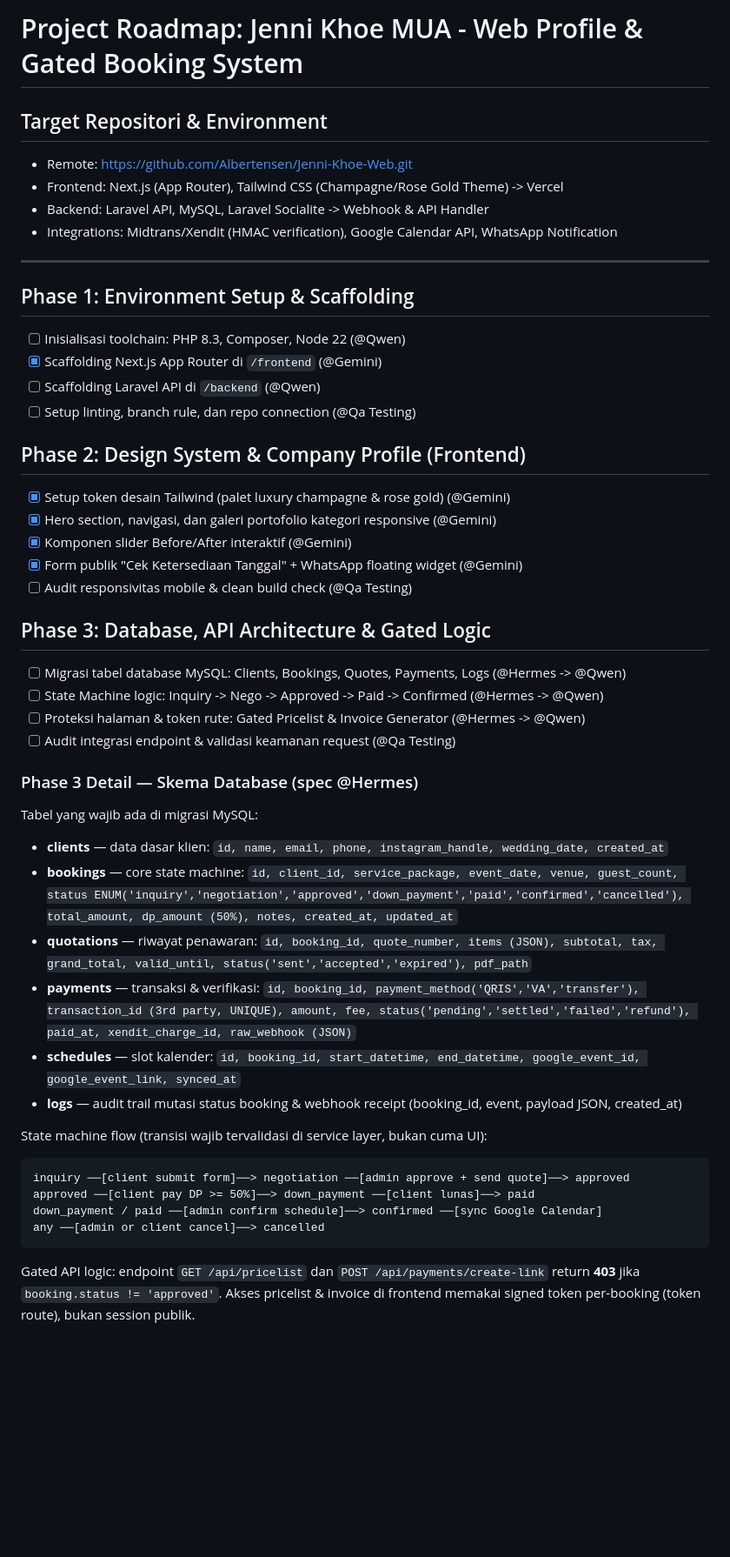
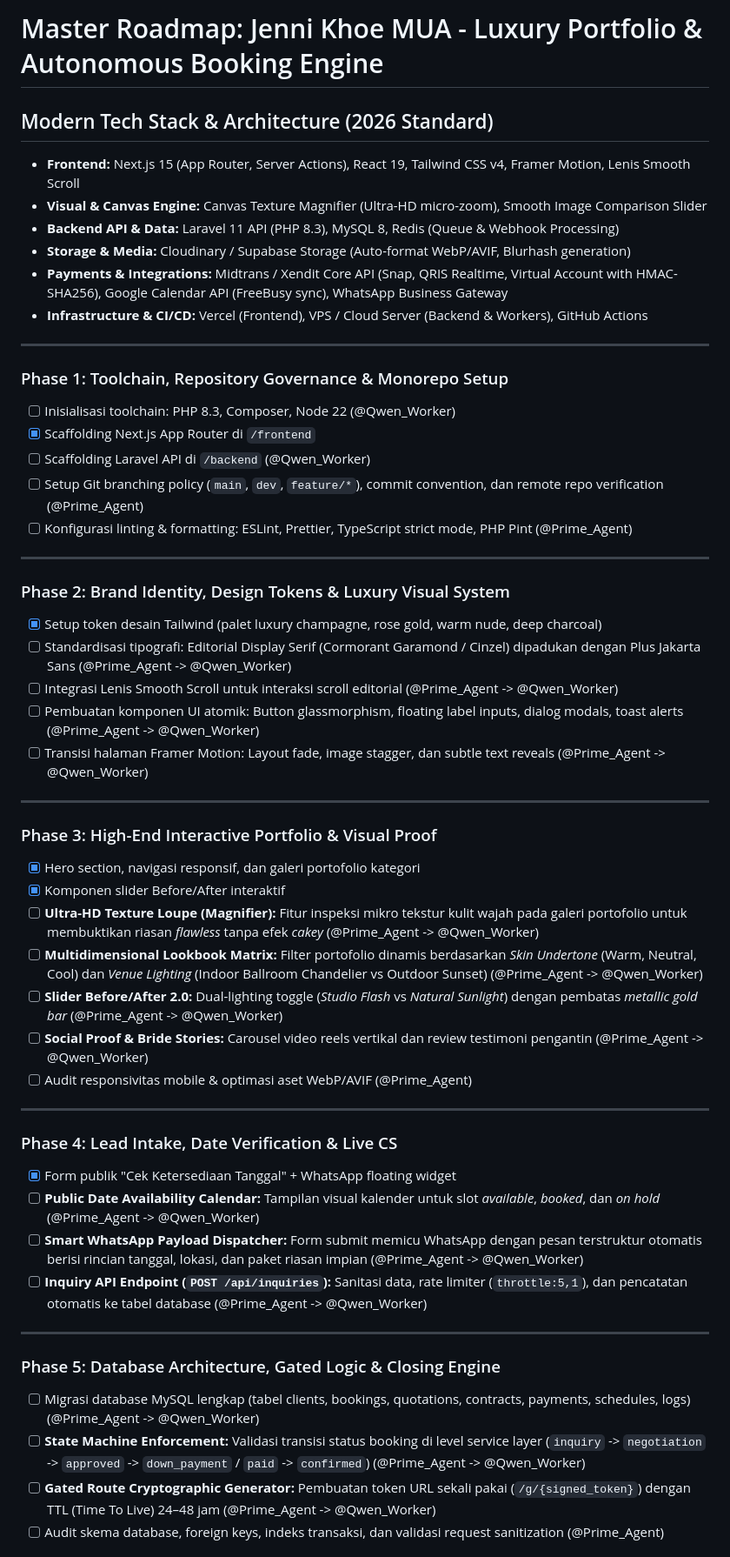
Before and after one commit to Albertensen/Jenni-Khoe-Web, a Markdown page: docs/ROADMAP.md, the part around one of its changes. Shown at 87% size. Drawn GitHub-style; blank space fills up the shorter version.

````diff
--- a/docs/ROADMAP.md
+++ b/docs/ROADMAP.md
@@ -1,51 +1,55 @@
-# Project Roadmap: Jenni Khoe MUA - Web Profile & Gated Booking System
+# Master Roadmap: Jenni Khoe MUA - Luxury Portfolio & Autonomous Booking Engine
 
-## Target Repositori & Environment
-- Remote: https://github.com/Albertensen/Jenni-Khoe-Web.git
-- Frontend: Next.js (App Router), Tailwind CSS (Champagne/Rose Gold Theme) -> Vercel
-- Backend: Laravel API, MySQL, Laravel Socialite -> Webhook & API Handler
-- Integrations: Midtrans/Xendit (HMAC verification), Google Calendar API, WhatsApp Notification
+## Modern Tech Stack & Architecture (2026 Standard)
+- **Frontend:** Next.js 15 (App Router, Server Actions), React 19, Tailwind CSS v4, Framer Motion, Lenis Smooth Scroll
+- **Visual & Canvas Engine:** Canvas Texture Magnifier (Ultra-HD micro-zoom), Smooth Image Comparison Slider
+- **Backend API & Data:** Laravel 11 API (PHP 8.3), MySQL 8, Redis (Queue & Webhook Processing)
+- **Storage & Media:** Cloudinary / Supabase Storage (Auto-format WebP/AVIF, Blurhash generation)
+- **Payments & Integrations:** Midtrans / Xendit Core API (Snap, QRIS Realtime, Virtual Account with HMAC-SHA256), Google Calendar API (FreeBusy sync), WhatsApp Business Gateway
+- **Infrastructure & CI/CD:** Vercel (Frontend), VPS / Cloud Server (Backend & Workers), GitHub Actions
 
 ---
 
-## Phase 1: Environment Setup & Scaffolding
-- [ ] Inisialisasi toolchain: PHP 8.3, Composer, Node 22 (@Qwen)
-- [x] Scaffolding Next.js App Router di `/frontend` (@Gemini)
-- [ ] Scaffolding Laravel API di `/backend` (@Qwen)
-- [ ] Setup linting, branch rule, dan repo connection (@Qa Testing)
+### Phase 1: Toolchain, Repository Governance & Monorepo Setup
+- [ ] Inisialisasi toolchain: PHP 8.3, Composer, Node 22 (@Qwen_Worker)
+- [x] Scaffolding Next.js App Router di `/frontend`
+- [ ] Scaffolding Laravel API di `/backend` (@Qwen_Worker)
+- [ ] Setup Git branching policy (`main`, `dev`, `feature/*`), commit convention, dan remote repo verification (@Prime_Agent)
+- [ ] Konfigurasi linting & formatting: ESLint, Prettier, TypeScript strict mode, PHP Pint (@Prime_Agent)
 
-## Phase 2: Design System & Company Profile (Frontend)
-- [x] Setup token desain Tailwind (palet luxury champagne & rose gold) (@Gemini)
-- [x] Hero section, navigasi, dan galeri portofolio kategori responsive (@Gemini)
-- [x] Komponen slider Before/After interaktif (@Gemini)
-- [x] Form publik "Cek Ketersediaan Tanggal" + WhatsApp floating widget (@Gemini)
-- [ ] Audit responsivitas mobile & clean build check (@Qa Testing)
+---
 
-## Phase 3: Database, API Architecture & Gated Logic
-- [ ] Migrasi tabel database MySQL: Clients, Bookings, Quotes, Payments, Logs (@Hermes -> @Qwen)
-- [ ] State Machine logic: Inquiry -> Nego -> Approved -> Paid -> Confirmed (@Hermes -> @Qwen)
-- [ ] Proteksi halaman & token rute: Gated Pricelist & Invoice Generator (@Hermes -> @Qwen)
-- [ ] Audit integrasi endpoint & validasi keamanan request (@Qa Testing)
+### Phase 2: Brand Identity, Design Tokens & Luxury Visual System
+- [x] Setup token desain Tailwind (palet luxury champagne, rose gold, warm nude, deep charcoal)
+- [ ] Standardisasi tipografi: Editorial Display Serif (Cormorant Garamond / Cinzel) dipadukan dengan Plus Jakarta Sans (@Prime_Agent -> @Qwen_Worker)
+- [ ] Integrasi Lenis Smooth Scroll untuk interaksi scroll editorial (@Prime_Agent -> @Qwen_Worker)
+- [ ] Pembuatan komponen UI atomik: Button glassmorphism, floating label inputs, dialog modals, toast alerts (@Prime_Agent -> @Qwen_Worker)
+- [ ] Transisi halaman Framer Motion: Layout fade, image stagger, dan subtle text reveals (@Prime_Agent -> @Qwen_Worker)
 
-### Phase 3 Detail — Skema Database (spec @Hermes)
+---
 
-Tabel yang wajib ada di migrasi MySQL:
+### Phase 3: High-End Interactive Portfolio & Visual Proof
+- [x] Hero section, navigasi responsif, dan galeri portofolio kategori
+- [x] Komponen slider Before/After interaktif
+- [ ] **Ultra-HD Texture Loupe (Magnifier):** Fitur inspeksi mikro tekstur kulit wajah pada galeri portofolio untuk membuktikan riasan *flawless* tanpa efek *cakey* (@Prime_Agent -> @Qwen_Worker)
+- [ ] **Multidimensional Lookbook Matrix:** Filter portofolio dinamis berdasarkan *Skin Undertone* (Warm, Neutral, Cool) dan *Venue Lighting* (Indoor Ballroom Chandelier vs Outdoor Sunset) (@Prime_Agent -> @Qwen_Worker)
+- [ ] **Slider Before/After 2.0:** Dual-lighting toggle (*Studio Flash* vs *Natural Sunlight*) dengan pembatas *metallic gold bar* (@Prime_Agent -> @Qwen_Worker)
+- [ ] **Social Proof & Bride Stories:** Carousel video reels vertikal dan review testimoni pengantin (@Prime_Agent -> @Qwen_Worker)
+- [ ] Audit responsivitas mobile & optimasi aset WebP/AVIF (@Prime_Agent)
 
-- **clients** — data dasar klien: `id, name, email, phone, instagram_handle, wedding_date, created_at`
-- **bookings** — core state machine: `id, client_id, service_package, event_date, venue, guest_count, status ENUM('inquiry','negotiation','approved','down_payment','paid','confirmed','cancelled'), total_amount, dp_amount (50%), notes, created_at, updated_at`
-- **quotations** — riwayat penawaran: `id, booking_id, quote_number, items (JSON), subtotal, tax, grand_total, valid_until, status('sent','accepted','expired'), pdf_path`
-- **payments** — transaksi & verifikasi: `id, booking_id, payment_method('QRIS','VA','transfer'), transaction_id (3rd party, UNIQUE), amount, fee, status('pending','settled','failed','refund'), paid_at, xendit_charge_id, raw_webhook (JSON)`
-- **schedules** — slot kalender: `id, booking_id, start_datetime, end_datetime, google_event_id, google_event_link, synced_at`
-- **logs** — audit trail mutasi status booking & webhook receipt (booking_id, event, payload JSON, created_at)
+---
 
-State machine flow (transisi wajib tervalidasi di service layer, bukan cuma UI):
+### Phase 4: Lead Intake, Date Verification & Live CS
+- [x] Form publik "Cek Ketersediaan Tanggal" + WhatsApp floating widget
+- [ ] **Public Date Availability Calendar:** Tampilan visual kalender untuk slot *available*, *booked*, dan *on hold* (@Prime_Agent -> @Qwen_Worker)
+- [ ] **Smart WhatsApp Payload Dispatcher:** Form submit memicu WhatsApp dengan pesan terstruktur otomatis berisi rincian tanggal, lokasi, dan paket riasan impian (@Prime_Agent -> @Qwen_Worker)
+- [ ] **Inquiry API Endpoint (`POST /api/inquiries`):** Sanitasi data, rate limiter (`throttle:5,1`), dan pencatatan otomatis ke tabel database (@Prime_Agent -> @Qwen_Worker)
 
-```
-inquiry ──[client submit form]──> negotiation ──[admin approve + send quote]──> approved
-approved ──[client pay DP >= 50%]──> down_payment ──[client lunas]──> paid
-down_payment / paid ──[admin confirm schedule]──> confirmed ──[sync Google Calendar]
-any ──[admin or client cancel]──> cancelled
-```
+---
 
-Gated API logic: endpoint `GET /api/pricelist` dan `POST /api/payments/create-link` return **403** jika `booking.status != 'approved'`. Akses pricelist & invoice di frontend memakai signed token per-booking (token route), bukan session publik.
+### Phase 5: Database Architecture, Gated Logic & Closing Engine
+- [ ] Migrasi database MySQL lengkap (tabel clients, bookings, quotations, contracts, payments, schedules, logs) (@Prime_Agent -> @Qwen_Worker)
+- [ ] **State Machine Enforcement:** Validasi transisi status booking di level service layer (`inquiry` -> `negotiation` -> `approved` -> `down_payment` / `paid` -> `confirmed`) (@Prime_Agent -> @Qwen_Worker)
+- [ ] **Gated Route Cryptographic Generator:** Pembuatan token URL sekali pakai (`/g/{signed_token}`) dengan TTL (Time To Live) 24–48 jam (@Prime_Agent -> @Qwen_Worker)
+- [ ] Audit skema database, foreign keys, indeks transaksi, dan validasi request sanitization (@Prime_Agent)
 
````
Also changed, not shown: other parts of docs/ROADMAP.md (+37 -34 lines).
